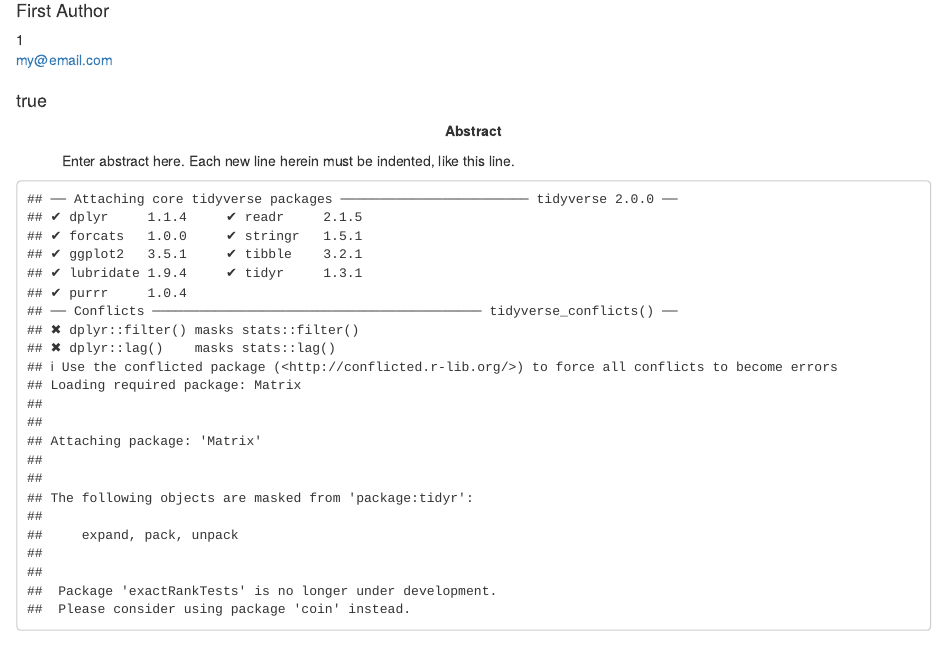
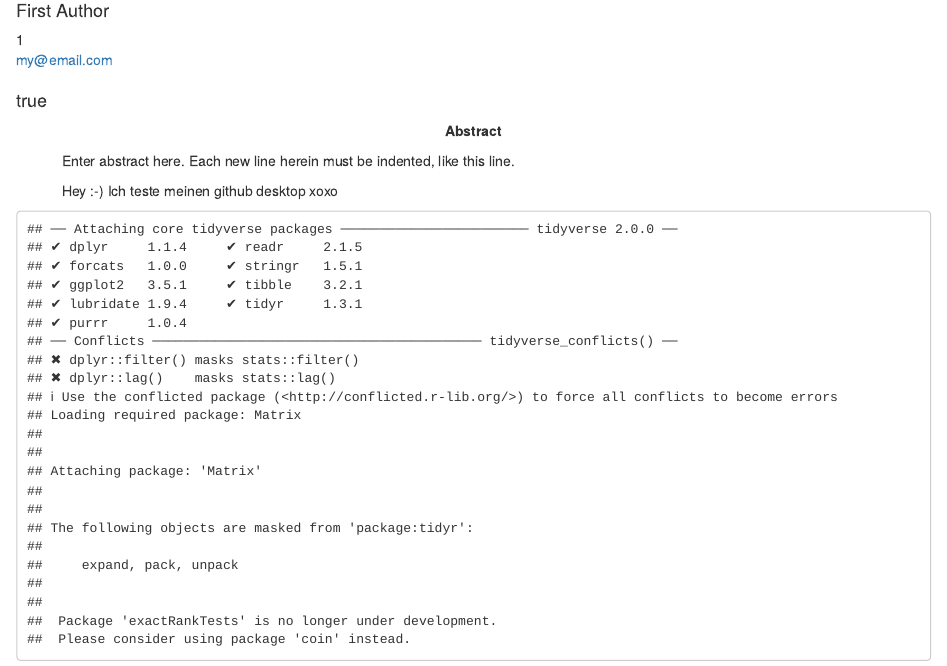
Before and after one commit to manuelbohn/ges3000, an R Markdown document (ges3000.Rmd): the page in a window 1100 px wide, from 110 px down. Rendered offline with R 4.5, knitr and Pandoc, with nearby package versions; code that draws random numbers runs with fixed seeds of ours; some code elsewhere in the file could not run offline.

Commit message:
Update ges3000.Rmd

```diff
--- a/ges3000.Rmd
+++ b/ges3000.Rmd
@@ -24,6 +24,8 @@ author_note: |
 
 abstract: |
   Enter abstract here. Each new line herein must be indented, like this line.
+
+  Hey :-) Ich teste meinen github desktop xoxo
 
 keywords          : "keywords"
 wordcount         : "X"
```
